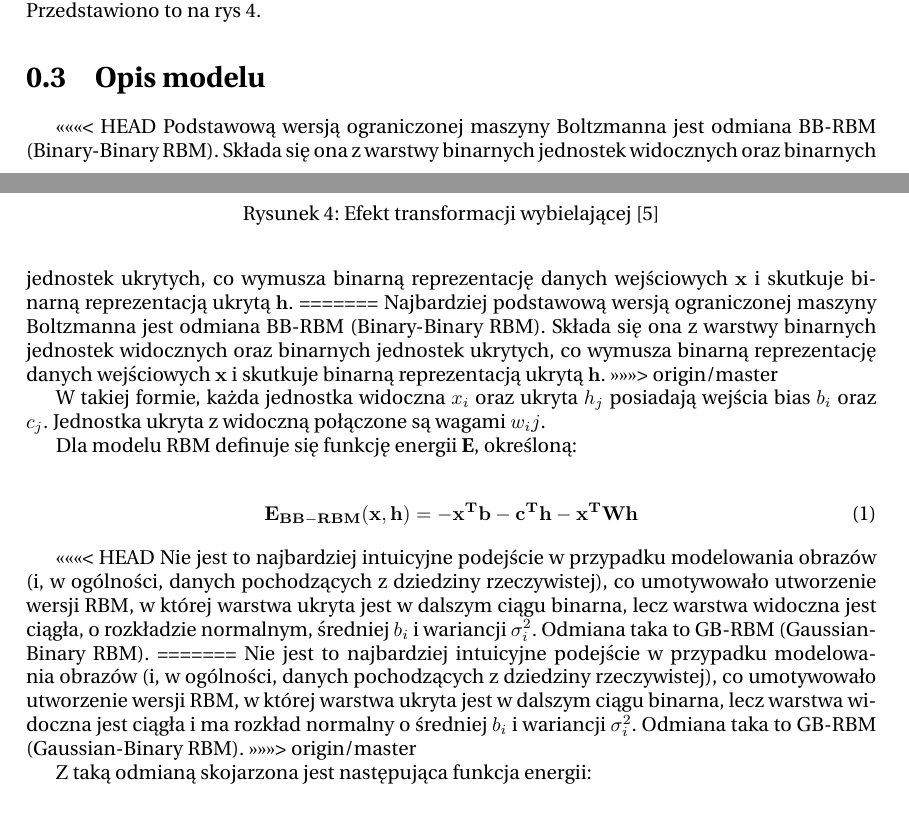
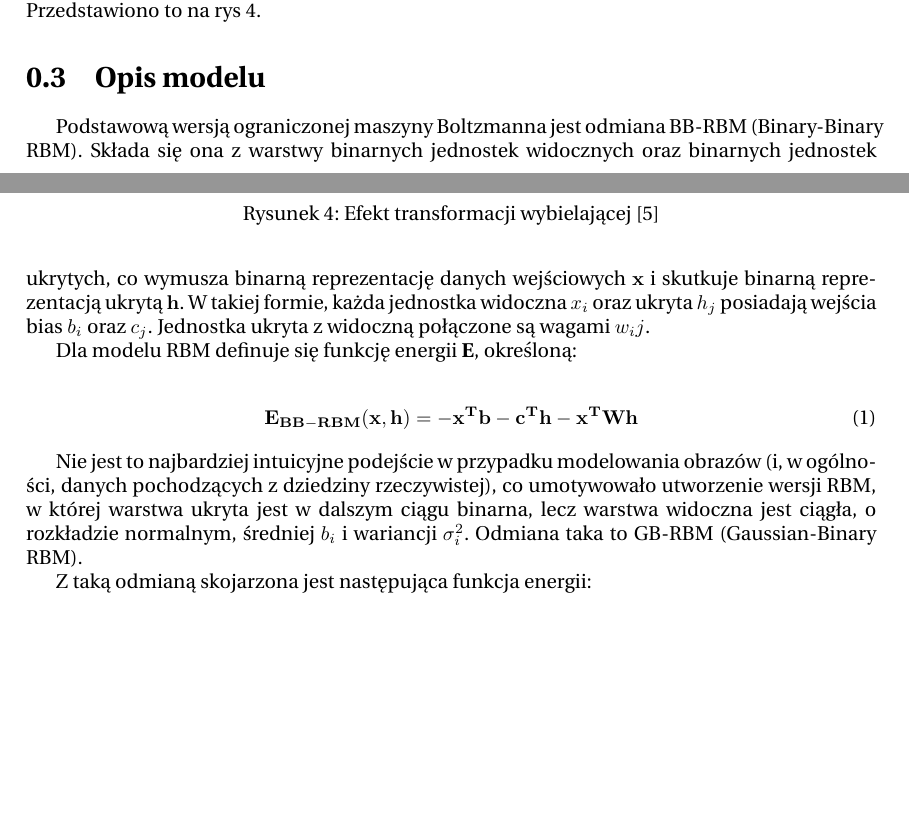
Before and after one commit to KBrus/nton-rbm, a LaTeX document (doc/rpt_ntwon.tex): two parts of pages 4 and 5 of 8, joined at a grey line, cut so that both start at the same text, the shorter picture padded with empty space. Compiled offline with pdfLaTeX.

Commit message:
Opis modelu - poprawki

```diff
--- a/doc/rpt_ntwon.tex
+++ b/doc/rpt_ntwon.tex
@@ -115,18 +115,8 @@ Ponieważ obrazy, w szczególności te o niewielkich rozmiarach, wykazują duż
 
 \section{Opis modelu}
 
-<<<<<<< HEAD
-Podstawową wersją ograniczonej maszyny Boltzmanna jest odmiana BB-RBM (Binary-Binary RBM). Składa się ona z warstwy binarnych jednostek widocznych oraz binarnych jednostek ukrytych, co wymusza binarną reprezentację danych wejściowych $\mathbf{x}$ i skutkuje binarną reprezentacją ukrytą $\mathbf{h}$.
-=======
-Najbardziej podstawową wersją ograniczonej maszyny Boltzmanna jest odmiana BB-RBM (Binary-Binary RBM).
-Składa się ona z warstwy binarnych jednostek widocznych oraz binarnych jednostek ukrytych, co wymusza
-binarną reprezentację danych wejściowych $\mathbf{x}$ i skutkuje binarną reprezentacją ukrytą
-$\mathbf{h}$.
->>>>>>> origin/master
-
-W takiej formie, każda jednostka widoczna $x_i$ oraz ukryta $h_j$ posiadają wejścia bias $b_i$ oraz
-$c_j$.
-Jednostka ukryta z widoczną połączone są wagami $w_ij$.
+Podstawową wersją ograniczonej maszyny Boltzmanna jest odmiana BB-RBM (Binary-Binary RBM). Składa się ona z warstwy binarnych jednostek widocznych oraz binarnych jednostek ukrytych, co wymusza binarną reprezentację danych wejściowych $\mathbf{x}$ i skutkuje binarną reprezentacją ukrytą $\mathbf{h}$. W takiej formie, każda jednostka widoczna $x_i$ oraz ukryta $h_j$ posiadają wejścia bias $b_i$ oraz
+$c_j$. Jednostka ukryta z widoczną połączone są wagami $w_ij$.
 
 Dla modelu RBM definuje się funkcję energii \textbf{E}, określoną:
 
@@ -134,14 +124,7 @@ Dla modelu RBM definuje się funkcję energii \textbf{E}, określoną:
 	\mathbf{E_{BB-RBM}(x,h) = -x^Tb - c^Th - x^TWh}
 \end{align}
 
-<<<<<<< HEAD
 Nie jest to najbardziej intuicyjne podejście w przypadku modelowania obrazów (i, w ogólności, danych pochodzących z dziedziny rzeczywistej), co umotywowało utworzenie wersji RBM, w której warstwa ukryta jest w dalszym ciągu binarna, lecz warstwa widoczna jest ciągła, o rozkładzie normalnym, średniej $b_i$ i wariancji $\sigma^2_i$. Odmiana taka to GB-RBM (Gaussian-Binary RBM).
-=======
-Nie jest to najbardziej intuicyjne podejście w przypadku modelowania obrazów (i, w ogólności, danych
-pochodzących z dziedziny rzeczywistej), co umotywowało utworzenie wersji RBM, w której warstwa ukryta
-jest w dalszym ciągu binarna, lecz warstwa widoczna jest ciągła i ma rozkład normalny o średniej $b_i$ i
-wariancji $\sigma^2_i$. Odmiana taka to GB-RBM (Gaussian-Binary RBM).
->>>>>>> origin/master
 
 Z taką odmianą skojarzona jest następująca funkcja energii:
 
```
